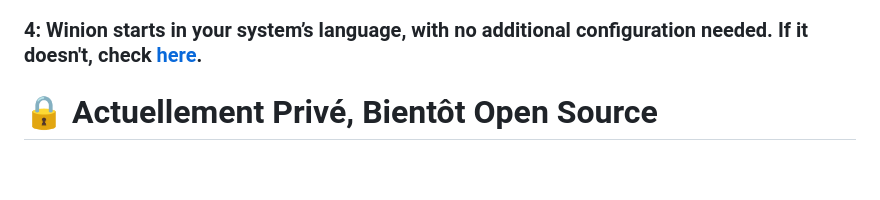
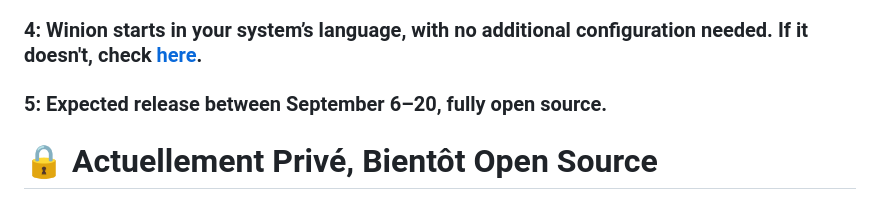
Before and after one commit to JuanForge/Winion, a Markdown page: README.md, the part around the change. GitHub-like rendering; blank space fills up the shorter version.

```diff
--- a/README.md
+++ b/README.md
@@ -96,6 +96,8 @@ The goal is to simulate the logic and efficiency of a Unix shell, without the ov
 ### 3: The project has been delayed because it will be released in a more advanced version than the initial prototype, scheduled for September 2025.
 
 ### 4: Winion starts in your system’s language, with no additional configuration needed. If it doesn't, check [**here**](#-Translation).
+
+### 5: Expected release between September 6–20, fully open source.
 
 # 🔒 Actuellement Privé, Bientôt Open Source
 Winion est pour l’instant un projet privé, mais une fois qu’il aura une communauté assez grande, il passera en open source pour que chacun puisse contribuer et l’améliorer.
```
